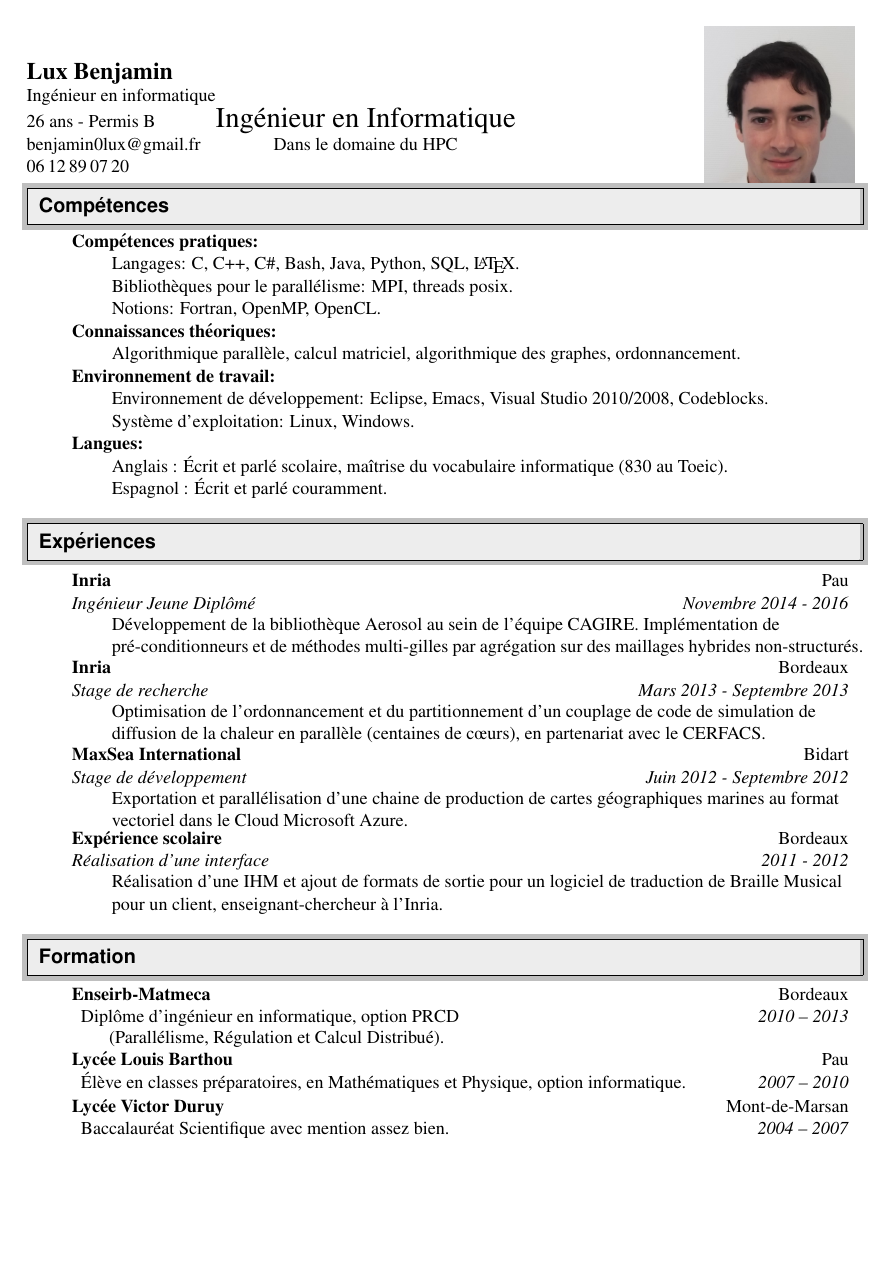
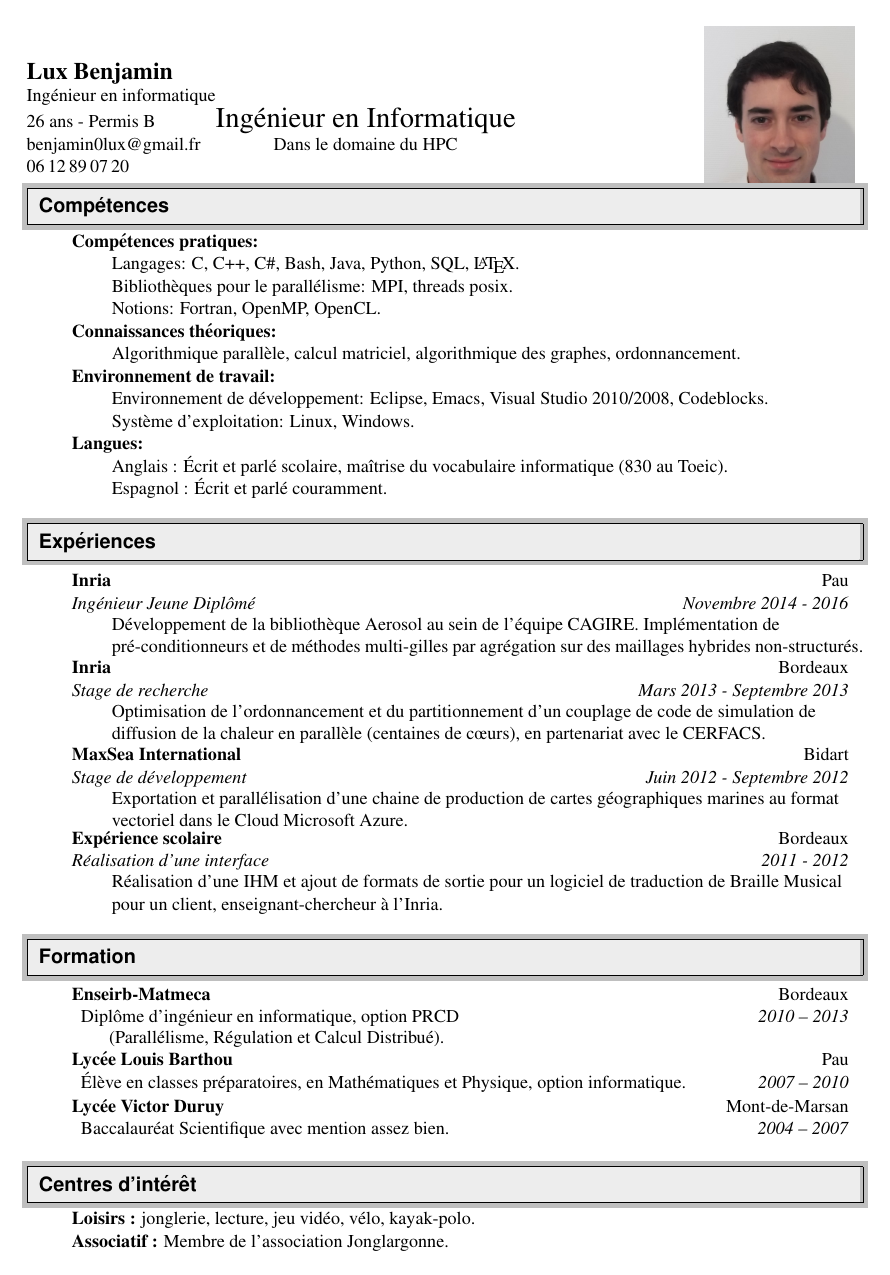
Before and after one commit to Oximore/Curriculum-Vitae, a LaTeX CV (cv.tex): page 1 of 2 before the commit and the whole page after it. Compiled offline with pdfLaTeX.

Commit message:
Play a little with font size / spacing

```diff
--- a/cv.tex
+++ b/cv.tex
@@ -44,7 +44,7 @@
 \setlength{\paperheight}{11in}
 \setlength{\paperwidth}{8.5in}
 \setlength{\tabcolsep}{0in}
-\setlength{\textheight}{9.5in}
+\setlength{\textheight}{10in}
 \setlength{\textwidth}{7in}
 \setlength{\topmargin}{-0.5in}
 \setlength{\topskip}{0in}
```
Also changed, not shown: cv.tex (4 more changed lines).
